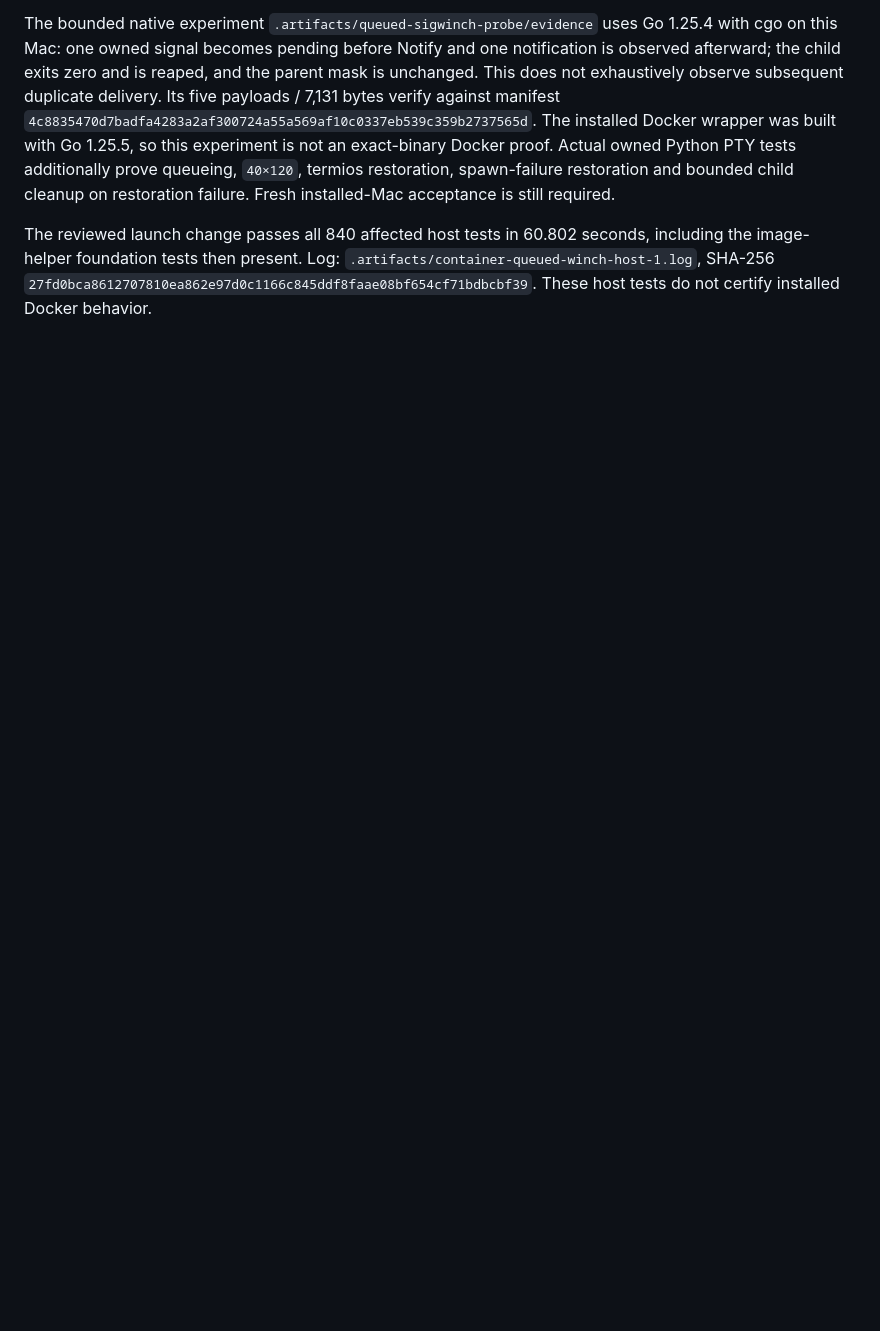
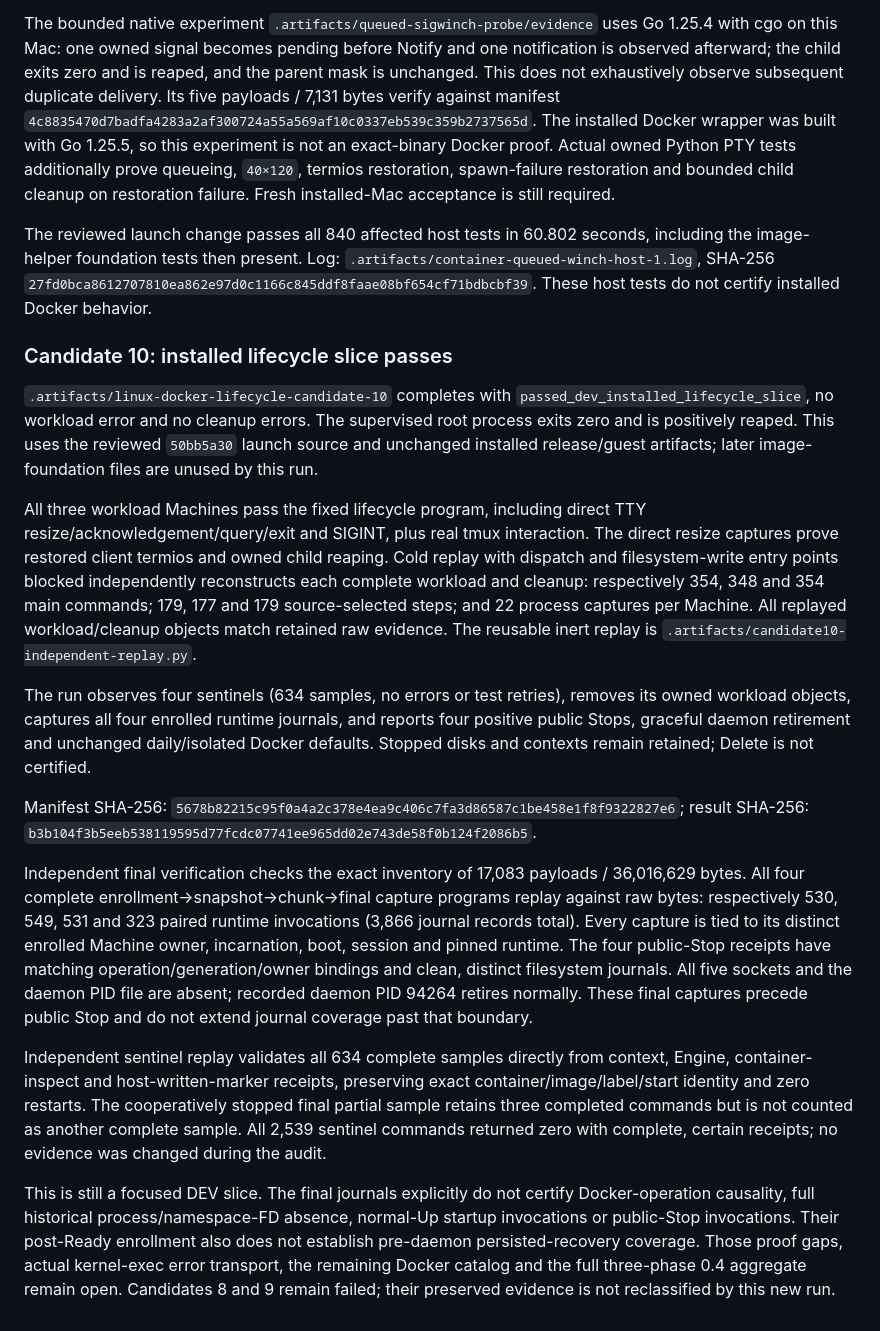
Before and after one commit to gpu-cli/vz, a Markdown page: docs/docker-container-io-evidence.md, the part around the change. Drawn GitHub-style; blank space fills up the shorter version.

Commit message:
docs(docker): record installed lifecycle and journal capture pass

```diff
--- a/docs/docker-container-io-evidence.md
+++ b/docs/docker-container-io-evidence.md
@@ -835,3 +835,56 @@ including the image-helper foundation tests then present. Log:
 `.artifacts/container-queued-winch-host-1.log`, SHA-256
 `27fd0bca8612707810ea862e97d0c1166c845ddf8faae08bf654cf71bdbcbf39`.
 These host tests do not certify installed Docker behavior.
+
+### Candidate 10: installed lifecycle slice passes
+
+`.artifacts/linux-docker-lifecycle-candidate-10` completes with
+`passed_dev_installed_lifecycle_slice`, no workload error and no cleanup errors.
+The supervised root process exits zero and is positively reaped. This uses the
+reviewed `50bb5a30` launch source and unchanged installed release/guest artifacts;
+later image-foundation files are unused by this run.
+
+All three workload Machines pass the fixed lifecycle program, including direct
+TTY resize/acknowledgement/query/exit and SIGINT, plus real tmux interaction.
+The direct resize captures prove restored client termios and owned child reaping.
+Cold replay with dispatch and filesystem-write entry points blocked independently
+reconstructs each complete workload and cleanup: respectively 354, 348 and 354
+main commands; 179, 177 and 179 source-selected steps; and 22 process captures per
+Machine. All replayed workload/cleanup objects match retained raw evidence.
+The reusable inert replay is `.artifacts/candidate10-independent-replay.py`.
+
+The run observes four sentinels (634 samples, no errors or test retries), removes
+its owned workload objects, captures all four enrolled runtime journals, and
+reports four positive public Stops, graceful daemon retirement and unchanged
+daily/isolated Docker defaults. Stopped disks and contexts remain retained;
+Delete is not certified.
+
+Manifest SHA-256:
+`5678b82215c95f0a4a2c378e4ea9c406c7fa3d86587c1be458e1f8f9322827e6`;
+result SHA-256:
+`b3b104f3b5eeb538119595d77fcdc07741ee965dd02e743de58f0b124f2086b5`.
+
+Independent final verification checks the exact inventory of 17,083 payloads /
+36,016,629 bytes. All four complete enrollment→snapshot→chunk→final capture
+programs replay against raw bytes: respectively 530, 549, 531 and 323 paired
+runtime invocations (3,866 journal records total). Every capture is tied to its
+distinct enrolled Machine owner, incarnation, boot, session and pinned runtime.
+The four public-Stop receipts have matching operation/generation/owner bindings
+and clean, distinct filesystem journals. All five sockets and the daemon PID
+file are absent; recorded daemon PID 94264 retires normally. These final captures
+precede public Stop and do not extend journal coverage past that boundary.
+
+Independent sentinel replay validates all 634 complete samples directly from
+context, Engine, container-inspect and host-written-marker receipts, preserving
+exact container/image/label/start identity and zero restarts. The cooperatively
+stopped final partial sample retains three completed commands but is not counted
+as another complete sample. All 2,539 sentinel commands returned zero with
+complete, certain receipts; no evidence was changed during the audit.
+
+This is still a focused DEV slice. The final journals explicitly do not certify
+Docker-operation causality, full historical process/namespace-FD absence,
+normal-Up startup invocations or public-Stop invocations. Their post-Ready
+enrollment also does not establish pre-daemon persisted-recovery coverage.
+Those proof gaps, actual kernel-exec error transport, the remaining Docker
+catalog and the full three-phase 0.4 aggregate remain open. Candidates 8 and 9
+remain failed; their preserved evidence is not reclassified by this new run.
```
